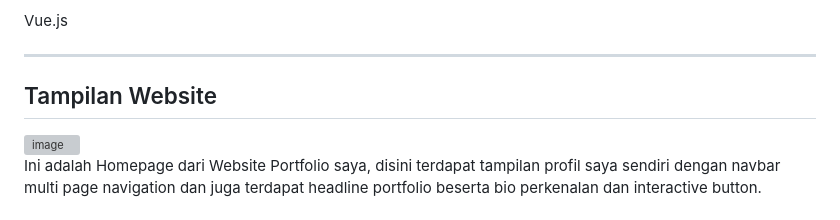
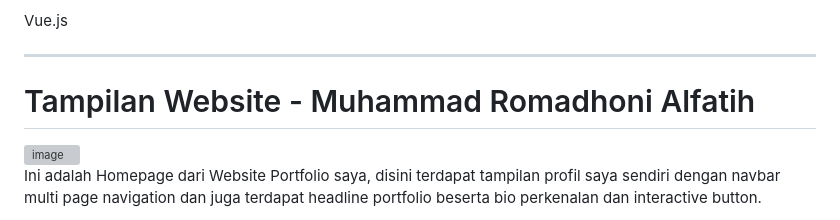
Before and after one commit to RomadhoniAlfatih/webportfolio_Minpro1, a Markdown page: README.md, the part around one of its changes. GitHub-like rendering; grey boxes are pictures that could not be loaded.

Commit message:
Update headings in README.md for consistency

```diff
--- a/README.md
+++ b/README.md
@@ -16,7 +16,7 @@ Vue.js
 
 ---
 
-## Tampilan Website
+# Tampilan Website - Muhammad Romadhoni Alfatih
 
 <img width="1919" height="662" alt="image" src="https://github.com/user-attachments/assets/8a664f72-9988-4963-a15d-4f76a0e8cd5b" />
 
```
Also changed, not shown: other parts of README.md (+4 -4 lines).
